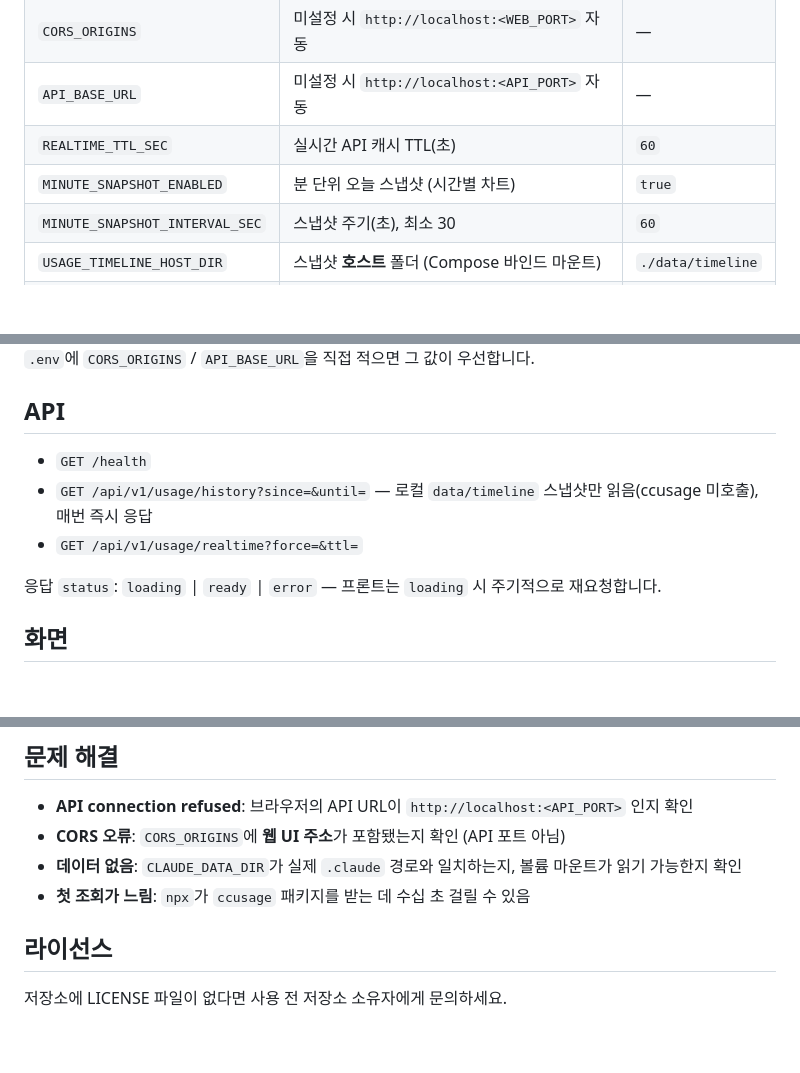
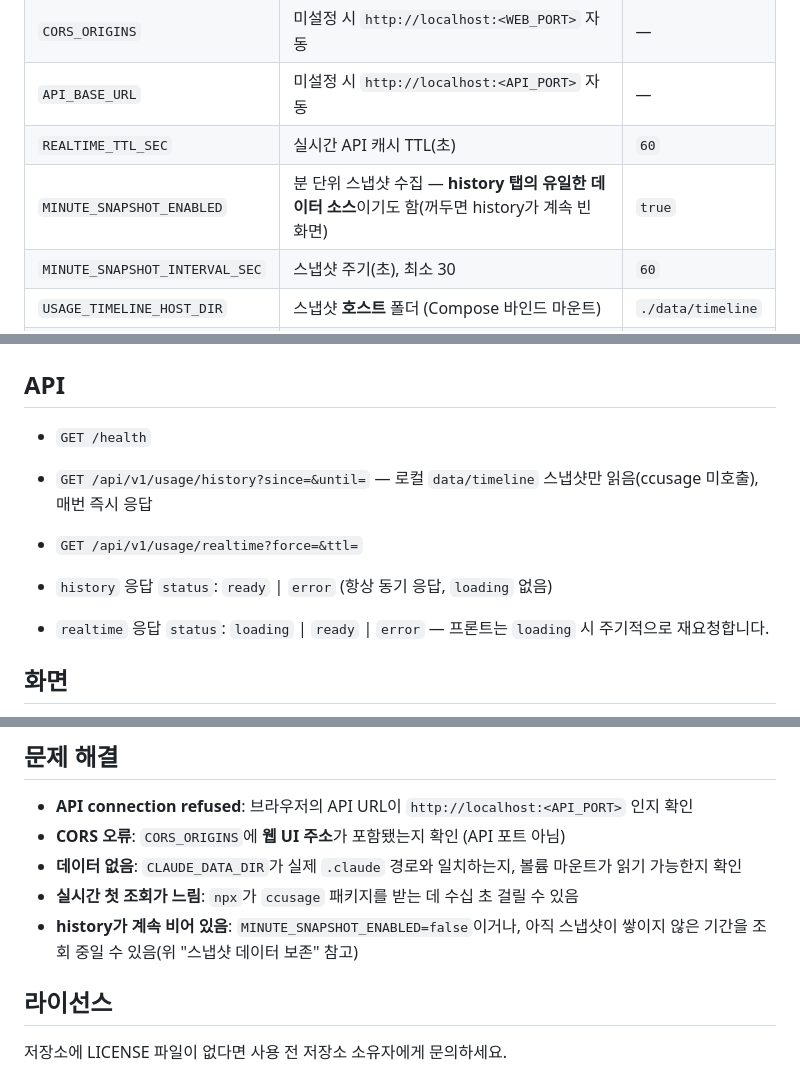
Before and after one commit to Ted521/claude-code-usage-monitor, a Markdown page: README.md, 3 parts joined by grey strips. GitHub-like rendering; blank space fills up the shorter version.

```diff
--- a/README.md
+++ b/README.md
@@ -90,7 +93,7 @@ cd web && python app.py
 | `CORS_ORIGINS` | 미설정 시 `http://localhost:<WEB_PORT>` 자동 | — |
 | `API_BASE_URL` | 미설정 시 `http://localhost:<API_PORT>` 자동 | — |
 | `REALTIME_TTL_SEC` | 실시간 API 캐시 TTL(초) | `60` |
-| `MINUTE_SNAPSHOT_ENABLED` | 분 단위 오늘 스냅샷 (시간별 차트) | `true` |
+| `MINUTE_SNAPSHOT_ENABLED` | 분 단위 스냅샷 수집 — **history 탭의 유일한 데이터 소스**이기도 함(꺼두면 history가 계속 빈 화면) | `true` |
 | `MINUTE_SNAPSHOT_INTERVAL_SEC` | 스냅샷 주기(초), 최소 30 | `60` |
 | `USAGE_TIMELINE_HOST_DIR` | 스냅샷 **호스트** 폴더 (Compose 바인드 마운트) | `./data/timeline` |
 | `USAGE_TIMELINE_DIR` | 컨테이너 내부 경로 (보통 변경 불필요) | `/data/timeline` |
@@ -125,7 +133,8 @@ docker run --rm -v claude_check_usage-timeline:/from -v "%cd%/data/timeline":/to
 - `GET /api/v1/usage/history?since=&until=` — 로컬 `data/timeline` 스냅샷만 읽음(ccusage 미호출), 매번 즉시 응답
 - `GET /api/v1/usage/realtime?force=&ttl=`
 
-응답 `status`: `loading` | `ready` | `error` — 프론트는 `loading` 시 주기적으로 재요청합니다.
+- `history` 응답 `status`: `ready` | `error` (항상 동기 응답, `loading` 없음)
+- `realtime` 응답 `status`: `loading` | `ready` | `error` — 프론트는 `loading` 시 주기적으로 재요청합니다.
 
 ## 화면
 
@@ -139,7 +148,8 @@ docker run --rm -v claude_check_usage-timeline:/from -v "%cd%/data/timeline":/to
 - **API connection refused**: 브라우저의 API URL이 `http://localhost:<API_PORT>` 인지 확인
 - **CORS 오류**: `CORS_ORIGINS`에 **웹 UI 주소**가 포함됐는지 확인 (API 포트 아님)
 - **데이터 없음**: `CLAUDE_DATA_DIR`가 실제 `.claude` 경로와 일치하는지, 볼륨 마운트가 읽기 가능한지 확인
-- **첫 조회가 느림**: `npx`가 `ccusage` 패키지를 받는 데 수십 초 걸릴 수 있음
+- **실시간 첫 조회가 느림**: `npx`가 `ccusage` 패키지를 받는 데 수십 초 걸릴 수 있음
+- **history가 계속 비어 있음**: `MINUTE_SNAPSHOT_ENABLED=false`이거나, 아직 스냅샷이 쌓이지 않은 기간을 조회 중일 수 있음(위 "스냅샷 데이터 보존" 참고)
 
 ## 라이선스
 
```
Also changed, not shown: other parts of README.md (+10 -2 lines).
